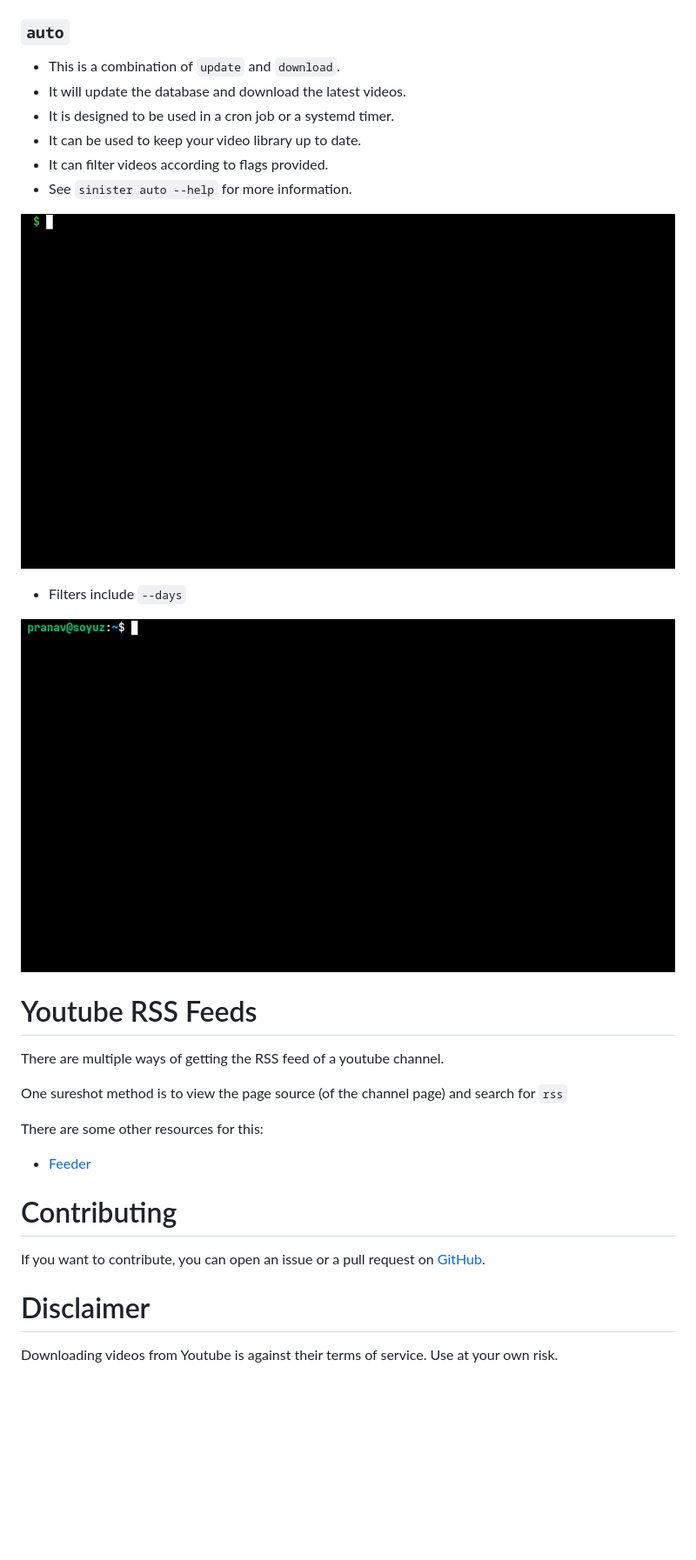
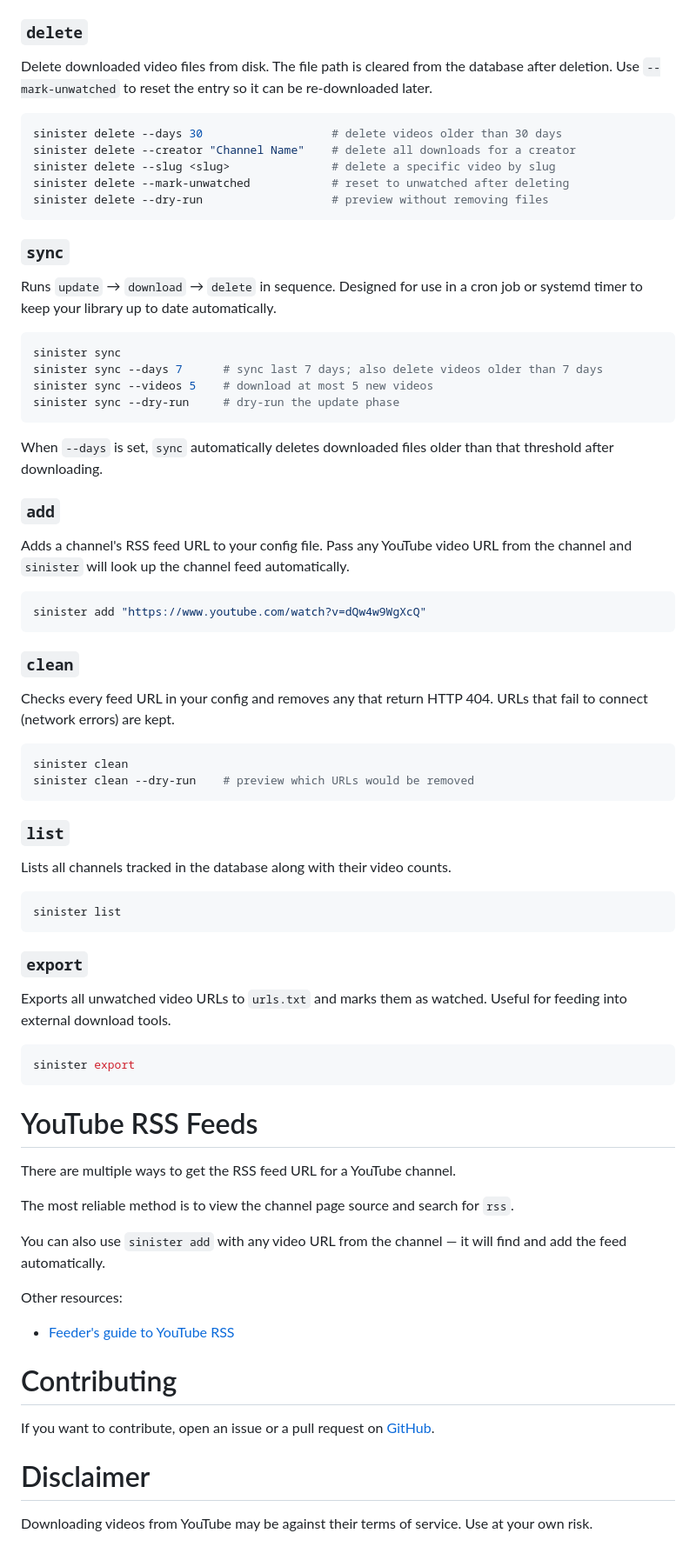
Before and after one commit to pspiagicw/sinister, a Markdown page: README.md, the part around one of its changes. Shown at 87% size. GitHub-like rendering; blank space fills up the shorter version.

Commit message:
docs[codex][claude]: update README with all current commands and accurate feature docs
Co-Authored-By: Claude Sonnet 4.6 <noreply@anthropic.com>

````diff
--- a/README.md
+++ b/README.md
@@ -96,35 +126,80 @@ quality = "hd720"
 
 ![mark](./gifs/mark.gif)
 
-### `auto`
+### `delete`
 
-- This is a combination of `update` and `download`.
-- It will update the database and download the latest videos.
-- It is designed to be used in a cron job or a systemd timer.
-- It can be used to keep your video library up to date.
-- It can filter videos according to flags provided.
-- See `sinister auto --help` for more information.
+Delete downloaded video files from disk. The file path is cleared from the database after deletion. Use `--mark-unwatched` to reset the entry so it can be re-downloaded later.
 
-![auto](./gifs/auto.gif)
+```sh
+sinister delete --days 30                   # delete videos older than 30 days
+sinister delete --creator "Channel Name"    # delete all downloads for a creator
+sinister delete --slug <slug>               # delete a specific video by slug
+sinister delete --mark-unwatched            # reset to unwatched after deleting
+sinister delete --dry-run                   # preview without removing files
+```
 
-- Filters include `--days`
+### `sync`
 
-![auto-filter](./gifs/auto-filter.gif)
+Runs `update` → `download` → `delete` in sequence. Designed for use in a cron job or systemd timer to keep your library up to date automatically.
 
-# Youtube RSS Feeds
+```sh
+sinister sync
+sinister sync --days 7      # sync last 7 days; also delete videos older than 7 days
+sinister sync --videos 5    # download at most 5 new videos
+sinister sync --dry-run     # dry-run the update phase
+```
 
-There are multiple ways of getting the RSS feed of a youtube channel.
+When `--days` is set, `sync` automatically deletes downloaded files older than that threshold after downloading.
 
-One sureshot method is to view the page source (of the channel page) and search for `rss`
+### `add`
 
-There are some other resources for this:
+Adds a channel's RSS feed URL to your config file. Pass any YouTube video URL from the channel and `sinister` will look up the channel feed automatically.
 
-- [Feeder](https://feeder.co/knowledge-base/rss-feed-creation/youtube-rss/)
+```sh
+sinister add "https://www.youtube.com/watch?v=dQw4w9WgXcQ"
+```
+
+### `clean`
+
+Checks every feed URL in your config and removes any that return HTTP 404. URLs that fail to connect (network errors) are kept.
+
+```sh
+sinister clean
+sinister clean --dry-run    # preview which URLs would be removed
+```
+
+### `list`
+
+Lists all channels tracked in the database along with their video counts.
+
+```sh
+sinister list
+```
+
+### `export`
+
+Exports all unwatched video URLs to `urls.txt` and marks them as watched. Useful for feeding into external download tools.
+
+```sh
+sinister export
+```
+
+# YouTube RSS Feeds
+
+There are multiple ways to get the RSS feed URL for a YouTube channel.
+
+The most reliable method is to view the channel page source and search for `rss`.
+
+You can also use `sinister add` with any video URL from the channel — it will find and add the feed automatically.
+
+Other resources:
+
+- [Feeder's guide to YouTube RSS](https://feeder.co/knowledge-base/rss-feed-creation/youtube-rss/)
 
 # Contributing
 
-If you want to contribute, you can open an issue or a pull request on [GitHub](https://github.com/pspiagicw/sinister).
+If you want to contribute, open an issue or a pull request on [GitHub](https://github.com/pspiagicw/sinister).
 
 # Disclaimer
 
-Downloading videos from Youtube is against their terms of service. Use at your own risk.
+Downloading videos from YouTube may be against their terms of service. Use at your own risk.
````
Also changed, not shown: other parts of README.md (+57 -27 lines).
